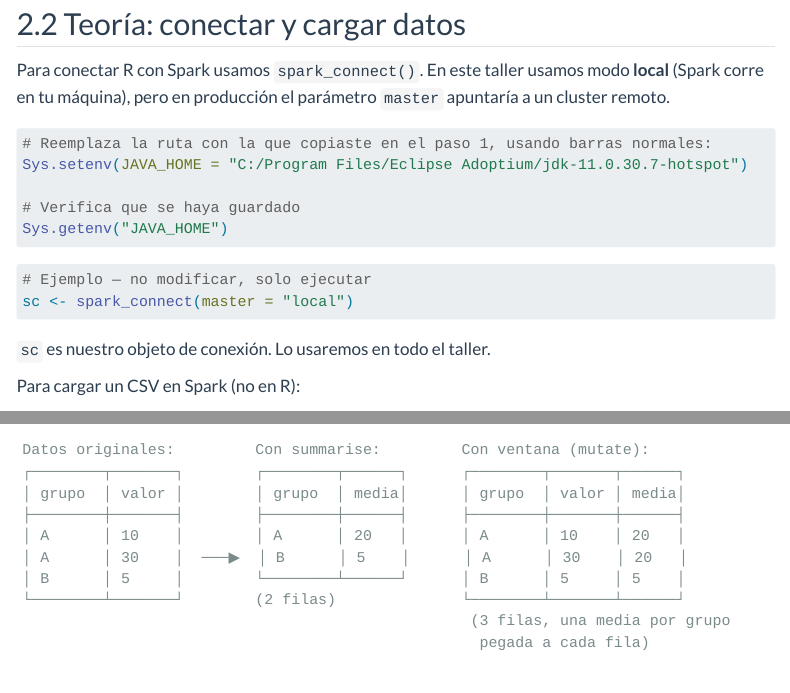
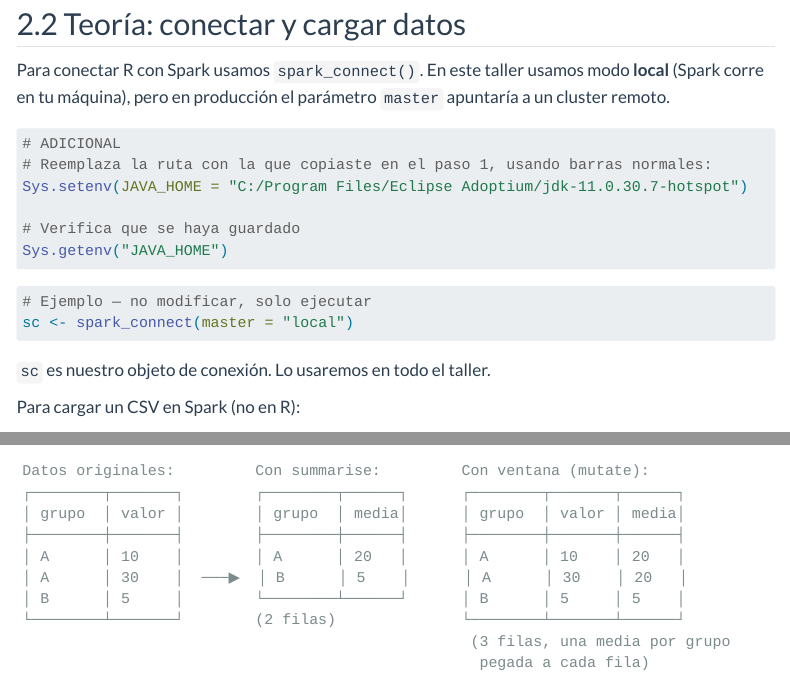
Before and after one commit to calote/sparklyr-intro, a Quarto document (taller_sparklyr.qmd): the page in a window 1100 px wide, from 2360 px down, and a second part further down, joined at a grey line. Rendered offline with R 4.5, knitr and Pandoc in place of Quarto, with nearby package versions; folded parts are opened; some code elsewhere in the file could not run offline; menus at the side of the page are left out.

Commit message:
Primeras modificaciones

````diff
--- a/taller_sparklyr.qmd
+++ b/taller_sparklyr.qmd
@@ -191,6 +191,7 @@ modo **local** (Spark corre en tu máquina), pero en producción el parámetro
 `master` apuntaría a un cluster remoto.
 
 ```{r}
+# ADICIONAL
 # Reemplaza la ruta con la que copiaste en el paso 1, usando barras normales:
 Sys.setenv(JAVA_HOME = "C:/Program Files/Eclipse Adoptium/jdk-11.0.30.7-hotspot")
 
````
